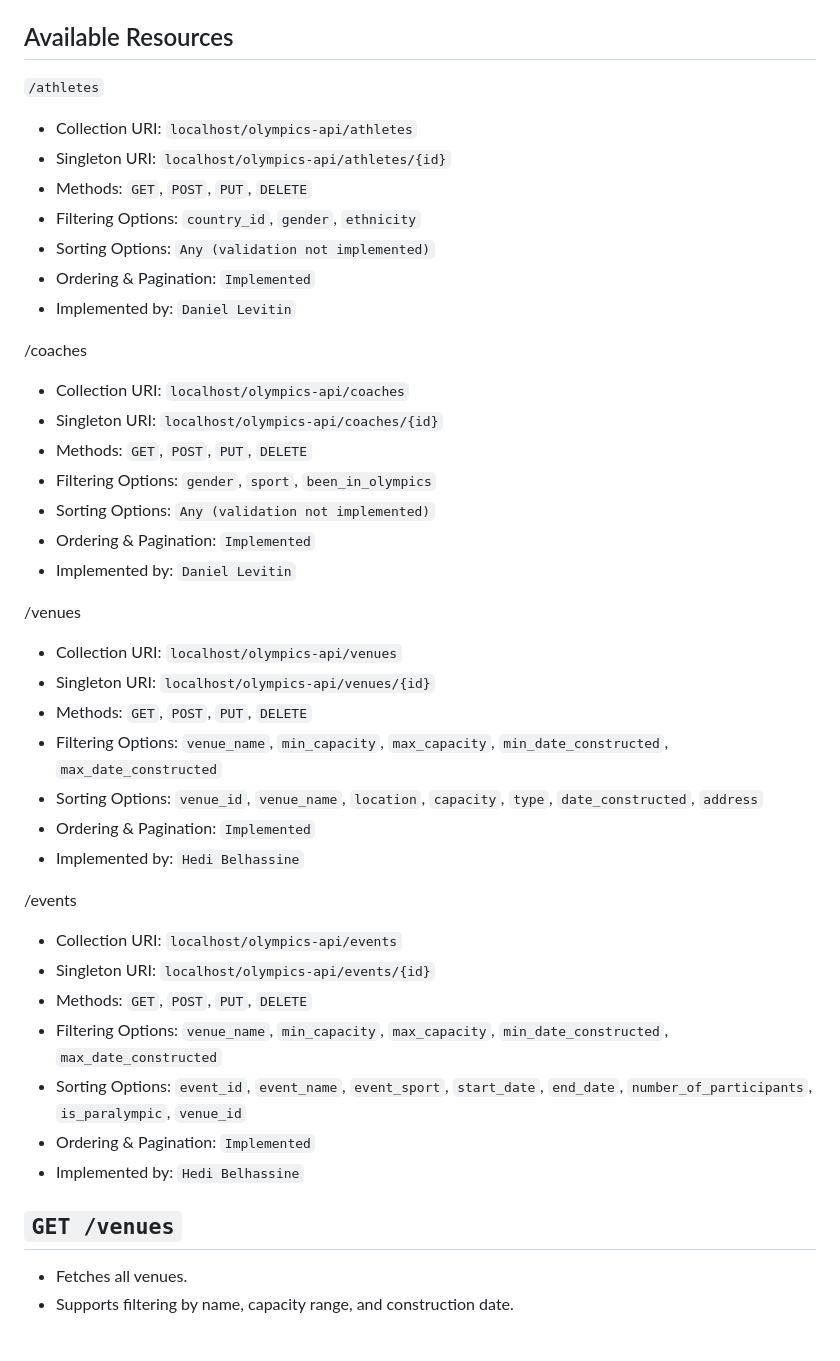
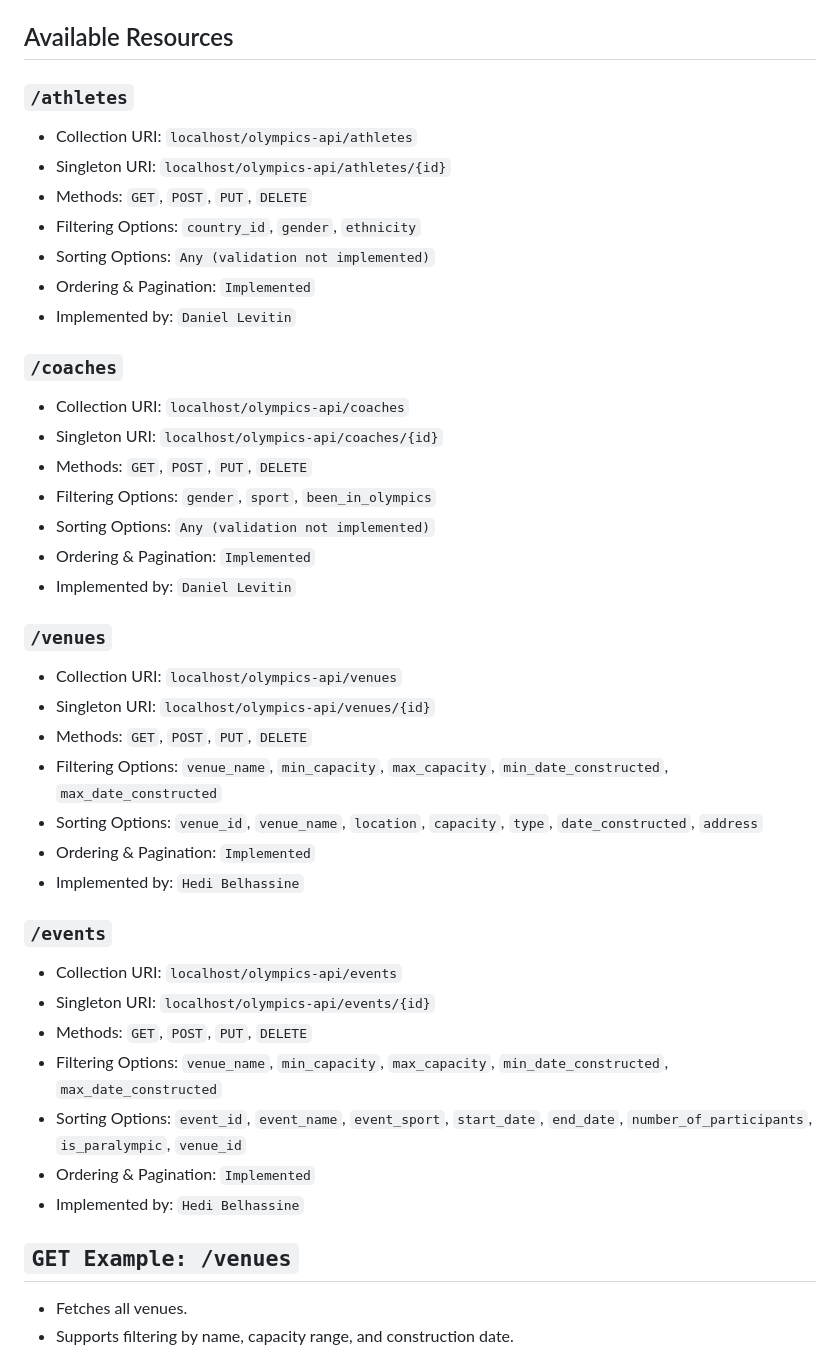
Before and after one commit to hedi3489/olympics-api, a Markdown page: README.md, the part around the change. Rendered like a GitHub page.

```diff
--- a/README.md
+++ b/README.md
@@ -11,7 +11,7 @@ The root endpoint ("/") provides a summary of the available resources, with deta
 - Ordering: `asc`, `desc`
 
 ## Available Resources
-`/athletes`
+### `/athletes`
 - Collection URI: `localhost/olympics-api/athletes`
 - Singleton URI: `localhost/olympics-api/athletes/{id}`
 - Methods: `GET`, `POST`, `PUT`, `DELETE`
@@ -20,7 +20,7 @@ The root endpoint ("/") provides a summary of the available resources, with deta
 - Ordering & Pagination: `Implemented`
 - Implemented by: `Daniel Levitin`
 
-/coaches
+### `/coaches`
 - Collection URI: `localhost/olympics-api/coaches`
 - Singleton URI: `localhost/olympics-api/coaches/{id}`
 - Methods: `GET`, `POST`, `PUT`, `DELETE`
@@ -29,7 +29,7 @@ The root endpoint ("/") provides a summary of the available resources, with deta
 - Ordering & Pagination: `Implemented`
 - Implemented by: `Daniel Levitin`
 
-/venues
+### `/venues`
 - Collection URI: `localhost/olympics-api/venues`
 - Singleton URI: `localhost/olympics-api/venues/{id}`
 - Methods: `GET`, `POST`, `PUT`, `DELETE`
@@ -38,7 +38,7 @@ The root endpoint ("/") provides a summary of the available resources, with deta
 - Ordering & Pagination: `Implemented`
 - Implemented by: `Hedi Belhassine`
 
-/events
+### `/events`
 - Collection URI: `localhost/olympics-api/events`
 - Singleton URI: `localhost/olympics-api/events/{id}`
 - Methods: `GET`, `POST`, `PUT`, `DELETE`
@@ -48,7 +48,7 @@ The root endpoint ("/") provides a summary of the available resources, with deta
 - Implemented by: `Hedi Belhassine`
 
 
-## `GET /venues`
+## `GET Example: /venues`
 - Fetches all venues.
 - Supports filtering by name, capacity range, and construction date.
 
```
